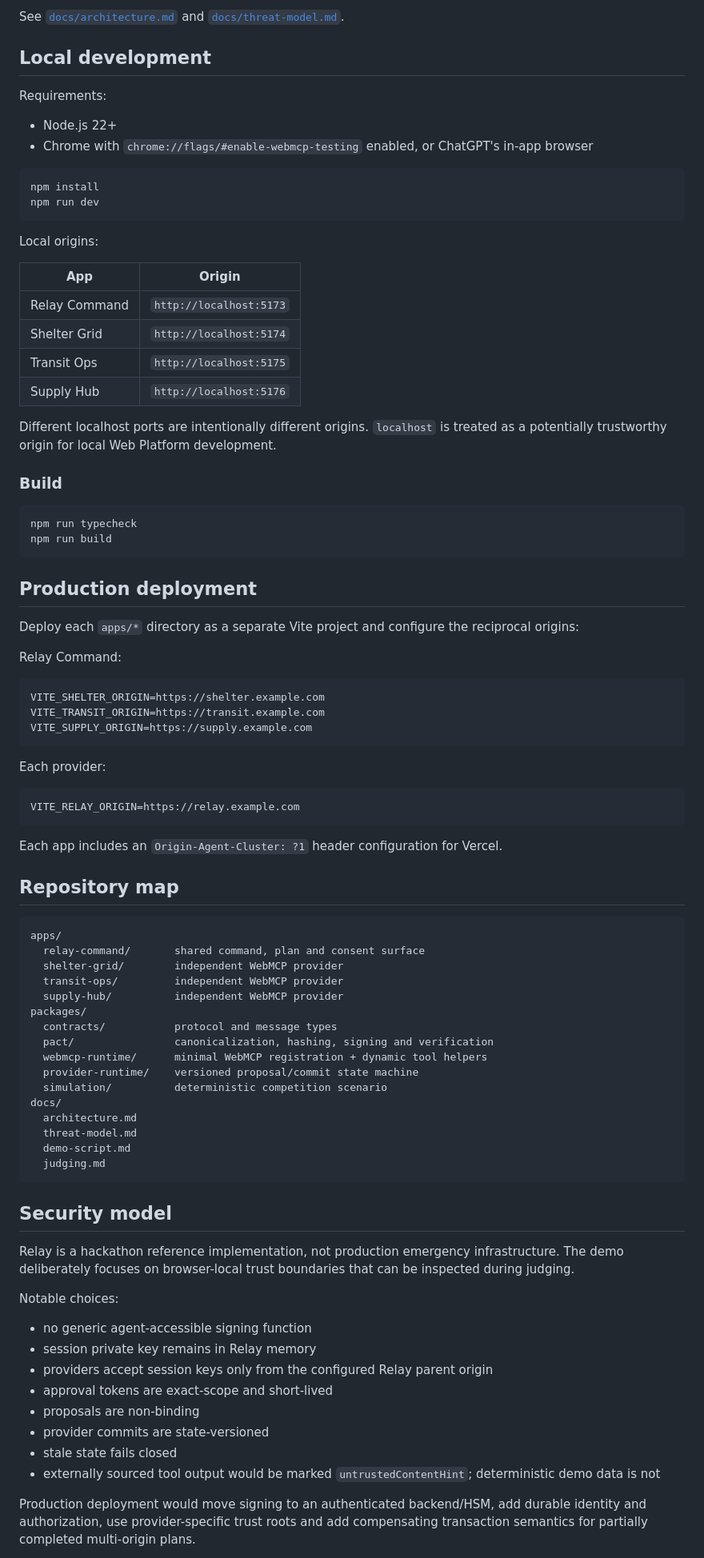
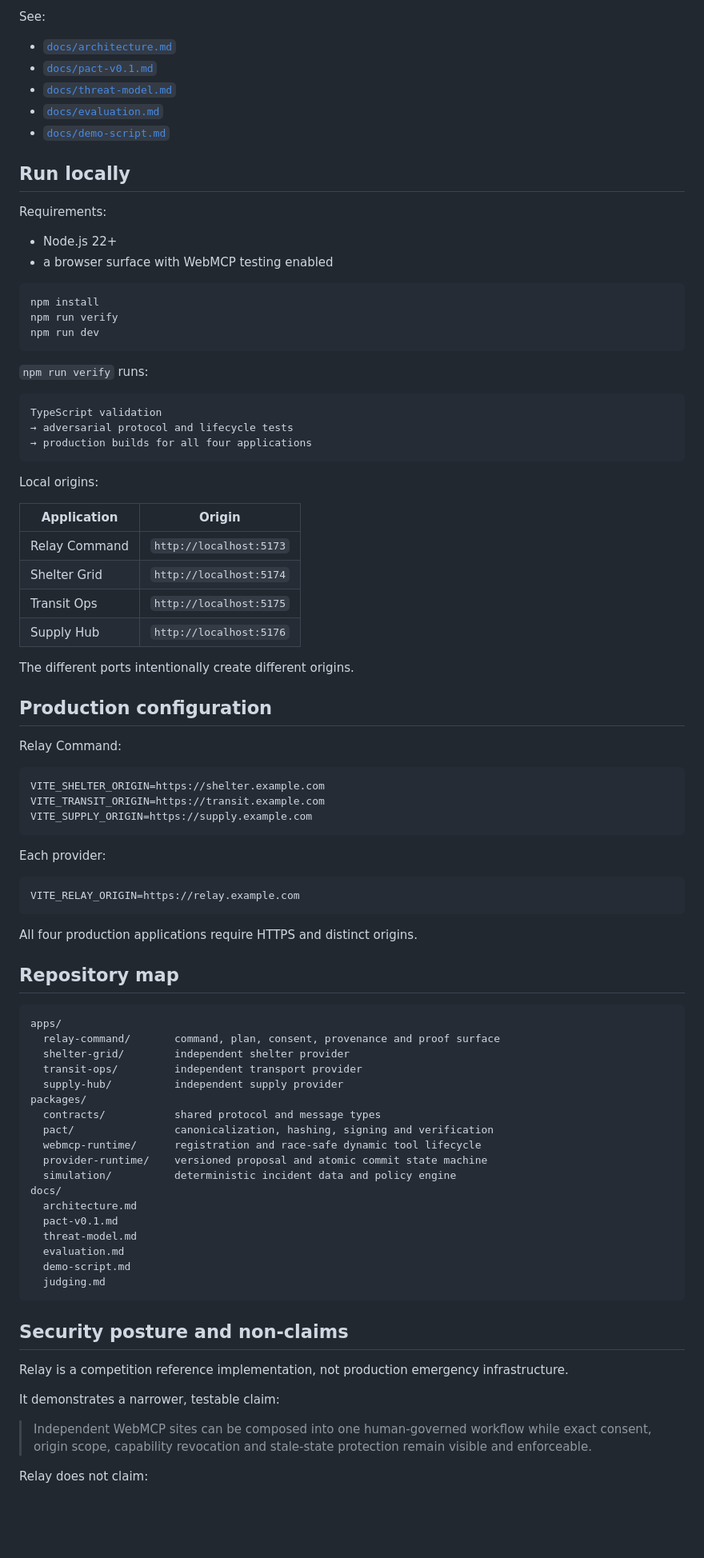
Before and after one commit to orgestuka/relay-webmcp, a Markdown page: README.md, the part around one of its changes. Shown at 80% size. Drawn GitHub-style; blank space fills up the shorter version.

````diff
--- a/README.md
+++ b/README.md
@@ -106,39 +229,45 @@ Cross-origin provider UI updates use explicit-origin `postMessage`. Agent actuat
 
-See [`docs/architecture.md`](docs/architecture.md) and [`docs/threat-model.md`](docs/threat-model.md).
+See:
 
-## Local development
+- [`docs/architecture.md`](docs/architecture.md)
+- [`docs/pact-v0.1.md`](docs/pact-v0.1.md)
+- [`docs/threat-model.md`](docs/threat-model.md)
+- [`docs/evaluation.md`](docs/evaluation.md)
+- [`docs/demo-script.md`](docs/demo-script.md)
+
+## Run locally
 
 Requirements:
 
 - Node.js 22+
-- Chrome with `chrome://flags/#enable-webmcp-testing` enabled, or ChatGPT's in-app browser
+- a browser surface with WebMCP testing enabled
 
 ```bash
 npm install
+npm run verify
 npm run dev
+```
+
+`npm run verify` runs:
+
+```text
+TypeScript validation
+→ adversarial protocol and lifecycle tests
+→ production builds for all four applications
 ```
 
 Local origins:
 
-| App | Origin |
+| Application | Origin |
 | --- | --- |
 | Relay Command | `http://localhost:5173` |
 | Shelter Grid | `http://localhost:5174` |
 | Transit Ops | `http://localhost:5175` |
 | Supply Hub | `http://localhost:5176` |
 
-Different localhost ports are intentionally different origins. `localhost` is treated as a potentially trustworthy origin for local Web Platform development.
+The different ports intentionally create different origins.
 
-### Build
-
-```bash
-npm run typecheck
-npm run build
-```
-
-## Production deployment
-
-Deploy each `apps/*` directory as a separate Vite project and configure the reciprocal origins:
+## Production configuration
 
 Relay Command:
 
@@ -154,43 +283,38 @@ Each provider:
 VITE_RELAY_ORIGIN=https://relay.example.com
 ```
 
-Each app includes an `Origin-Agent-Cluster: ?1` header configuration for Vercel.
+All four production applications require HTTPS and distinct origins.
 
 ## Repository map
 
 ```text
 apps/
-  relay-command/       shared command, plan and consent surface
-  shelter-grid/        independent WebMCP provider
-  transit-ops/         independent WebMCP provider
-  supply-hub/          independent WebMCP provider
+  relay-command/       command, plan, consent, provenance and proof surface
+  shelter-grid/        independent shelter provider
+  transit-ops/         independent transport provider
+  supply-hub/          independent supply provider
 packages/
-  contracts/           protocol and message types
+  contracts/           shared protocol and message types
   pact/                canonicalization, hashing, signing and verification
-  webmcp-runtime/      minimal WebMCP registration + dynamic tool helpers
-  provider-runtime/    versioned proposal/commit state machine
-  simulation/          deterministic competition scenario
+  webmcp-runtime/      registration and race-safe dynamic tool lifecycle
+  provider-runtime/    versioned proposal and atomic commit state machine
+  simulation/          deterministic incident data and policy engine
 docs/
   architecture.md
+  pact-v0.1.md
   threat-model.md
+  evaluation.md
   demo-script.md
   judging.md
 ```
 
-## Security model
+## Security posture and non-claims
 
-Relay is a hackathon reference implementation, not production emergency infrastructure. The demo deliberately focuses on browser-local trust boundaries that can be inspected during judging.
+Relay is a competition reference implementation, not production emergency infrastructure.
 
-Notable choices:
+It demonstrates a narrower, testable claim:
 
-- no generic agent-accessible signing function
-- session private key remains in Relay memory
-- providers accept session keys only from the configured Relay parent origin
-- approval tokens are exact-scope and short-lived
-- proposals are non-binding
-- provider commits are state-versioned
-- stale state fails closed
-- externally sourced tool output would be marked `untrustedContentHint`; deterministic demo data is not
+> Independent WebMCP sites can be composed into one human-governed workflow while exact consent, origin scope, capability revocation and stale-state protection remain visible and enforceable.
 
-Production deployment would move signing to an authenticated backend/HSM, add durable identity and authorization, use provider-specific trust roots and add compensating transaction semantics for partially completed multi-origin plans.
+Relay does not claim:
 
````
Also changed, not shown: other parts of README.md (+212 -92 lines).
